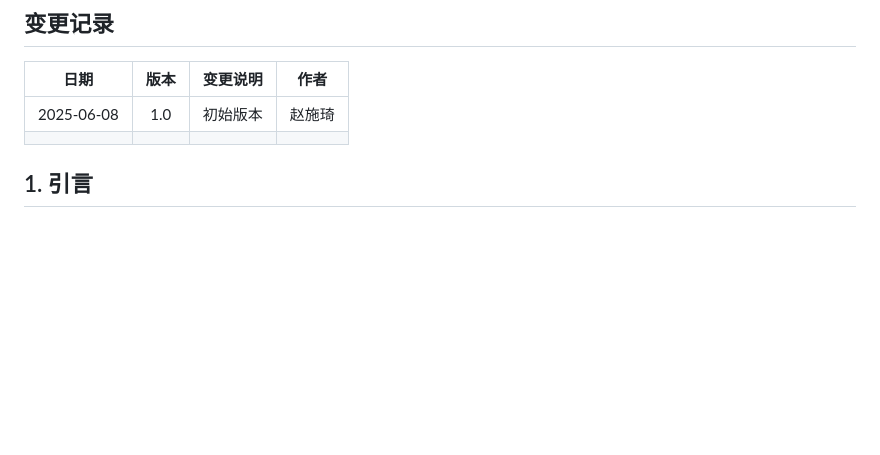
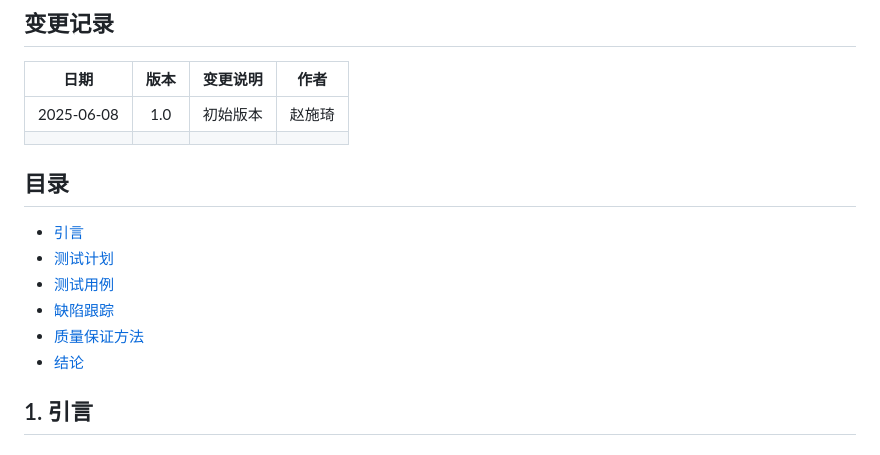
Before and after one commit to yi-qi7/ChronoHive, a Markdown page: docs/软件测试与质量保证报告/软件测试与质量保证报告.md, the part around the change. Drawn GitHub-style; blank space fills up the shorter version.

```diff
--- a/docs/软件测试与质量保证报告/软件测试与质量保证报告.md
+++ b/docs/软件测试与质量保证报告/软件测试与质量保证报告.md
@@ -12,6 +12,15 @@
 | :----:       |    :----:  |   :----:   |    :----:   |
 | 2025-06-08   | 1.0        | 初始版本    |  赵施琦     |
 |              |            |            |             |
+
+## 目录
+- [引言](#1-引言)
+- [测试计划](#2-测试计划)
+- [测试用例](#3-测试用例)
+- [缺陷跟踪](#4-缺陷跟踪)
+- [质量保证方法](#5-质量保证方法)
+- [结论](#6-结论)
+
 
 ## 1. 引言
 
```
